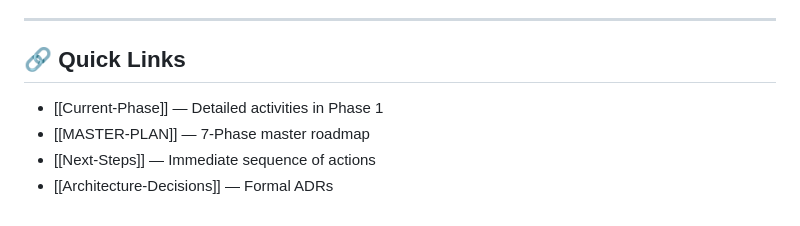
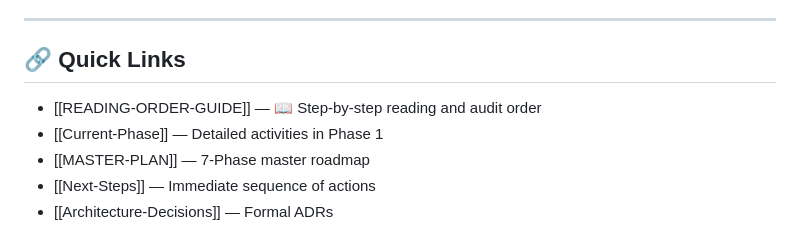
Before and after one commit to atwgamerhere/rentany, a Markdown page: rentany-vault/PROJECT-STATUS.md, the part around the change. Rendered like a GitHub page.

```diff
--- a/rentany-vault/PROJECT-STATUS.md
+++ b/rentany-vault/PROJECT-STATUS.md
@@ -43,6 +43,7 @@
 ---
 
 ## 🔗 Quick Links
+- [[READING-ORDER-GUIDE]] — 📖 Step-by-step reading and audit order
 - [[Current-Phase]] — Detailed activities in Phase 1
 - [[MASTER-PLAN]] — 7-Phase master roadmap
 - [[Next-Steps]] — Immediate sequence of actions
```
Also changed, not shown: rentany-vault/Home.md (+2 -1 lines), rentany-vault/READING-ORDER-GUIDE.md (added, +113 -0 lines).
